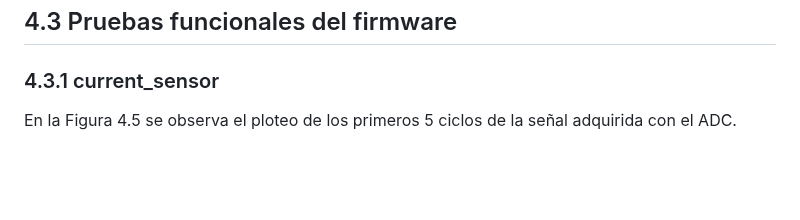
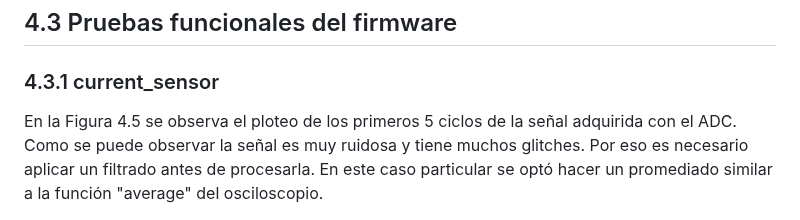
Before and after one commit to NicolasTobiasAlmaraz/filtro_activo_armonicos_corriente, a Markdown page: Informe/readme.md, the part around the change. Drawn GitHub-style; blank space fills up the shorter version.

```diff
--- a/Informe/readme.md
+++ b/Informe/readme.md
@@ -729,7 +729,7 @@ Se puede observar que la relación entre amplitudes es la correcta.
 
 ### 4.3.1 current_sensor
 
-En la Figura 4.5 se observa el ploteo de los primeros 5 ciclos de la señal adquirida con el ADC.
+En la Figura 4.5 se observa el ploteo de los primeros 5 ciclos de la señal adquirida con el ADC. Como se puede observar la señal es muy ruidosa y tiene muchos glitches. Por eso es necesario aplicar un filtrado antes de procesarla. En este caso particular se optó hacer un promediado similar a la función "average" del osciloscopio.
 
 <div style="text-align: center;">
     <img src="img/figura4.5.png" width="1000"/>
```
